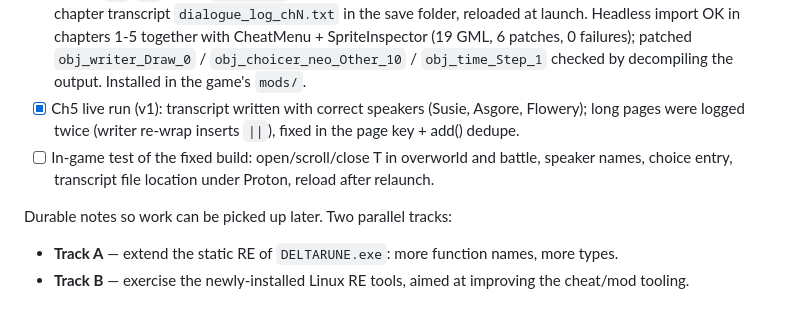
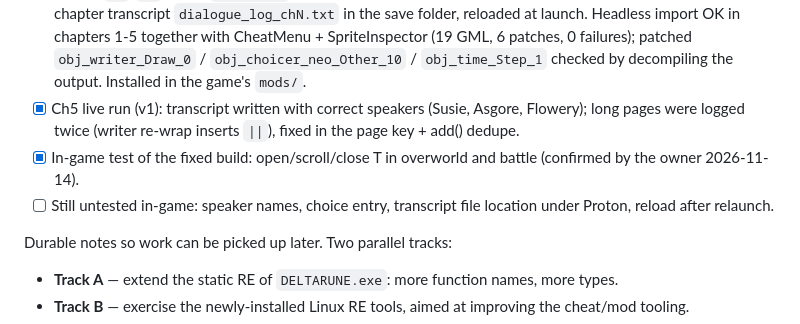
Before and after one commit to jfmherokiller/deltarune-modloader, a Markdown page: RE/TODO.md, the part around one of its changes. GitHub-like rendering.

```diff
--- a/RE/TODO.md
+++ b/RE/TODO.md
@@ -105,8 +105,9 @@ Overview and evidence: `../docs/yyc_il2cpp.md`. Test game: Dwarf Eats Mountain 1
   0 failures); patched `obj_writer_Draw_0` / `obj_choicer_neo_Other_10` / `obj_time_Step_1` checked
   by decompiling the output. Installed in the game's `mods/`.
 - [x] Ch5 live run (v1): transcript written with correct speakers (Susie, Asgore, Flowery); long pages were logged twice (writer re-wrap inserts `||`), fixed in the page key + add() dedupe.
-- [ ] In-game test of the fixed build: open/scroll/close T in overworld and battle,
-  speaker names, choice entry, transcript file location under Proton, reload after relaunch.
+- [x] In-game test of the fixed build: open/scroll/close T in overworld and battle (confirmed by the owner 2026-11-14).
+- [ ] Still untested in-game: speaker names, choice entry, transcript file location under Proton,
+  reload after relaunch.
 
 Durable notes so work can be picked up later. Two parallel tracks:
 
```
Also changed, not shown: other parts of RE/TODO.md (+1 -1 lines), docs/ROADMAP.md (+4 -3 lines).
